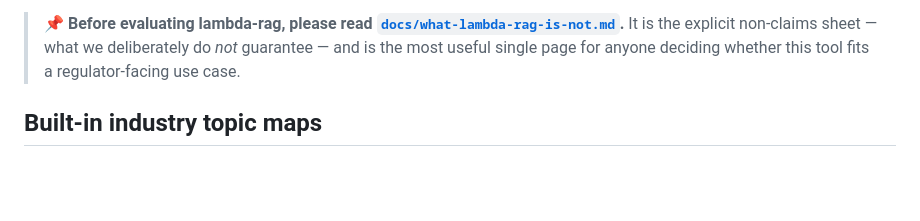
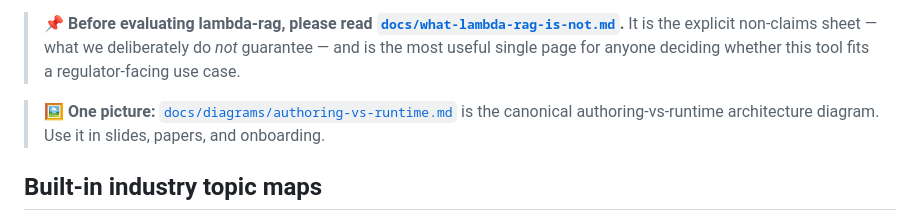
Before and after one commit to MTCMarkFranco/lambda-rag, a Markdown page: README.md, the part around the change. GitHub-like rendering; blank space fills up the shorter version.

```diff
--- a/README.md
+++ b/README.md
@@ -36,6 +36,11 @@ inside `reviewed.docx` and a byte-identical `report.json`.
 > It is the explicit non-claims sheet — what we deliberately do *not*
 > guarantee — and is the most useful single page for anyone deciding
 > whether this tool fits a regulator-facing use case.
+
+> 🖼️ **One picture:**
+> [`docs/diagrams/authoring-vs-runtime.md`](docs/diagrams/authoring-vs-runtime.md)
+> is the canonical authoring-vs-runtime architecture diagram. Use it
+> in slides, papers, and onboarding.
 
 ## Built-in industry topic maps
 
```
Also changed, not shown: docs/ARCHITECTURE.md (+9 -0 lines), docs/diagrams/authoring-vs-runtime.md (added, +167 -0 lines).
